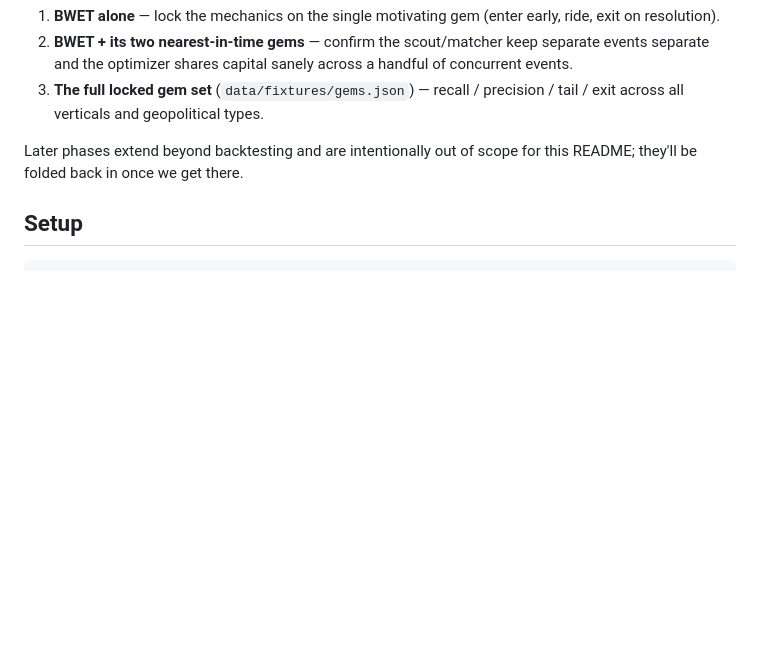
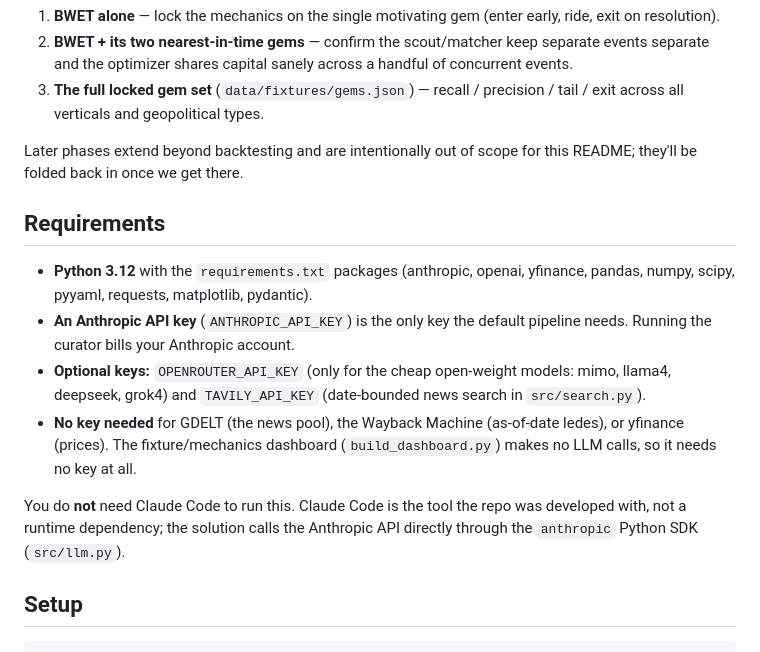
Before and after one commit to joehahn/geo-herd-rider, a Markdown page: README.md, the part around the change. GitHub-like rendering; blank space fills up the shorter version.

Commit message:
README: add Requirements section (keys, deps, Claude-Code-not-required)
Co-Authored-By: Claude Opus 4.8 (1M context) <noreply@anthropic.com>

````diff
--- a/README.md
+++ b/README.md
@@ -163,6 +163,15 @@ The firehose pipeline is built end-to-end and runs over historical news; below i
 
 Later phases extend beyond backtesting and are intentionally out of scope for this README; they'll be folded back in once we get there.
 
+## Requirements
+
+- **Python 3.12** with the `requirements.txt` packages (anthropic, openai, yfinance, pandas, numpy, scipy, pyyaml, requests, matplotlib, pydantic).
+- **An Anthropic API key** (`ANTHROPIC_API_KEY`) is the only key the default pipeline needs. Running the curator bills your Anthropic account.
+- **Optional keys:** `OPENROUTER_API_KEY` (only for the cheap open-weight models: mimo, llama4, deepseek, grok4) and `TAVILY_API_KEY` (date-bounded news search in `src/search.py`).
+- **No key needed** for GDELT (the news pool), the Wayback Machine (as-of-date ledes), or yfinance (prices). The fixture/mechanics dashboard (`build_dashboard.py`) makes no LLM calls, so it needs no key at all.
+
+You do **not** need Claude Code to run this. Claude Code is the tool the repo was developed with, not a runtime dependency; the solution calls the Anthropic API directly through the `anthropic` Python SDK (`src/llm.py`).
+
 ## Setup
 
 ```bash
````
